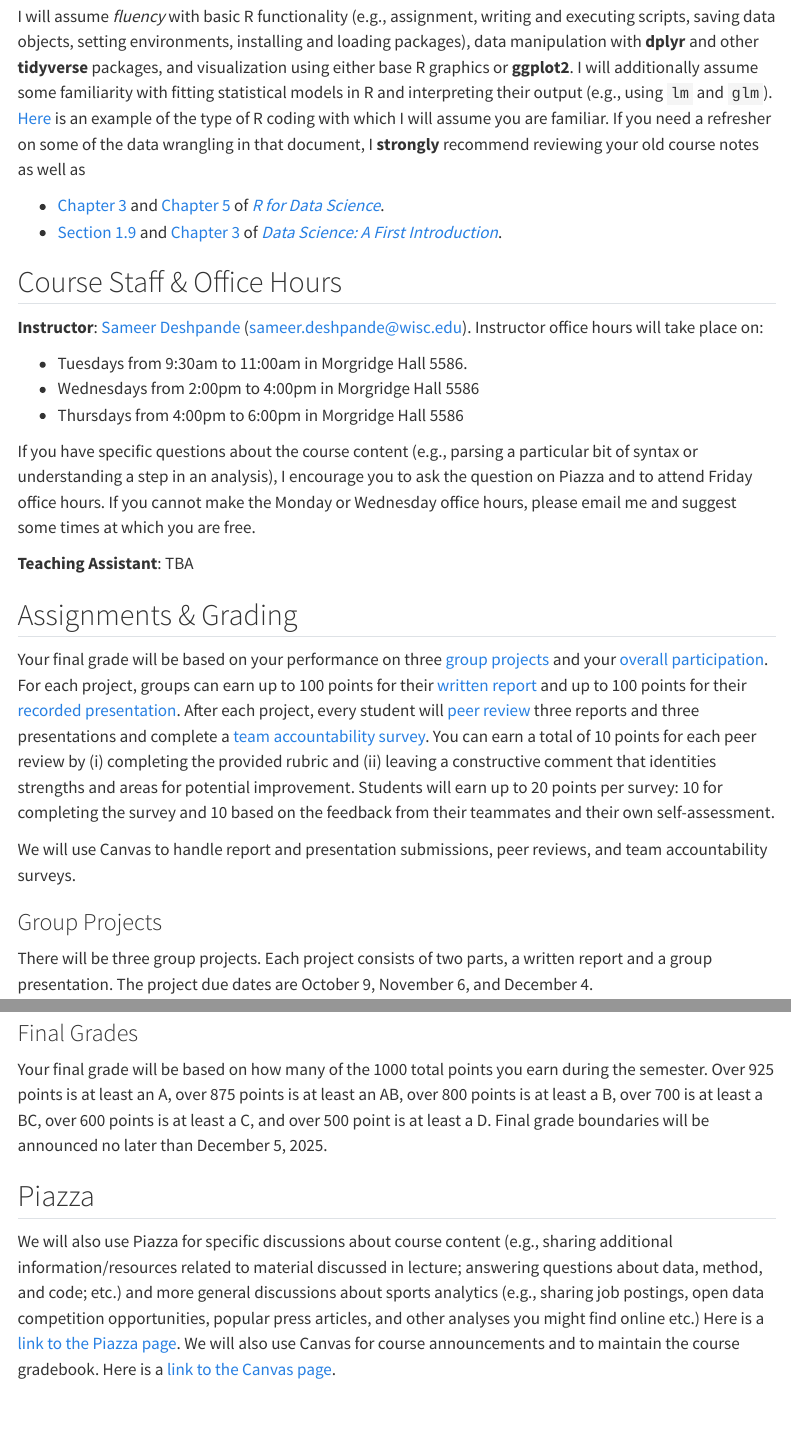
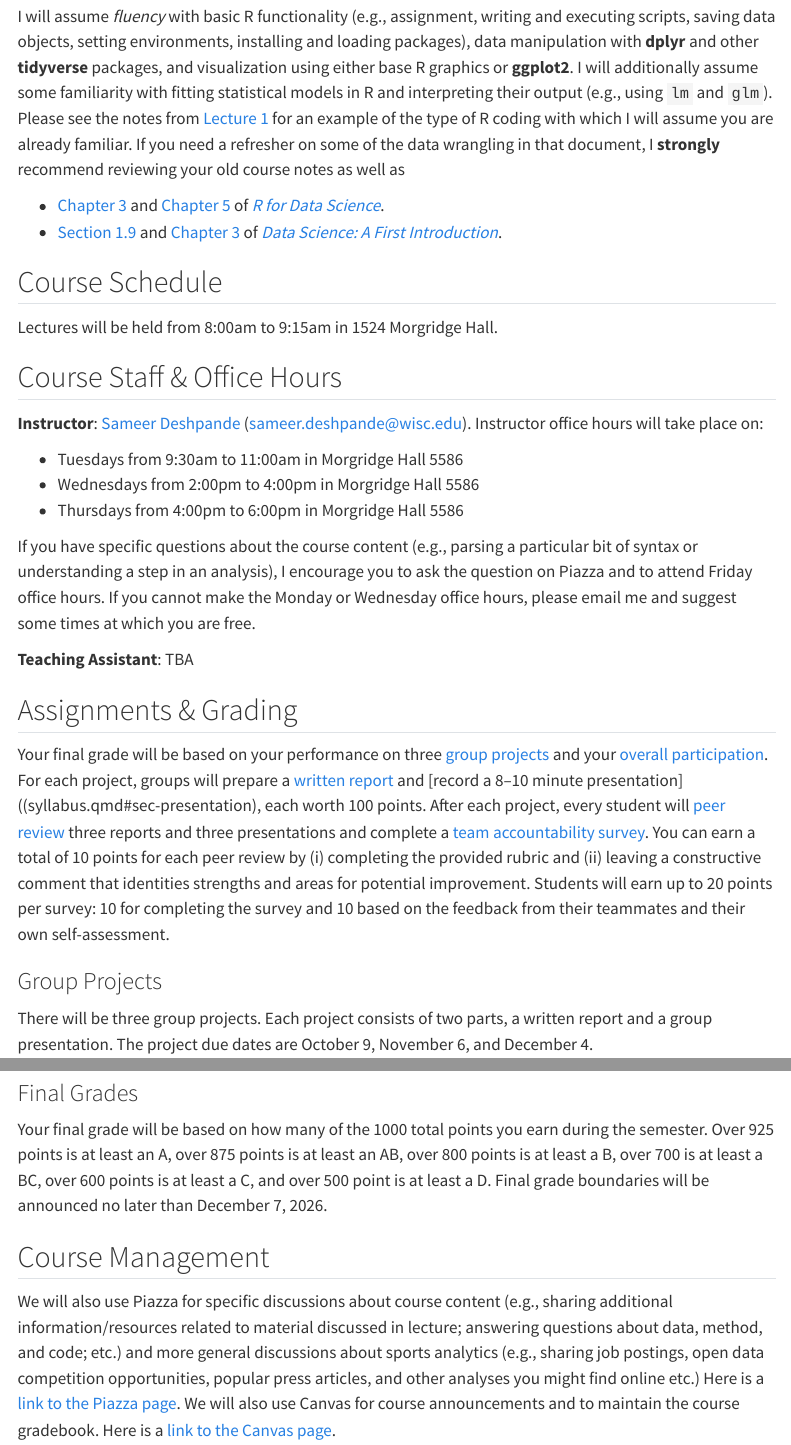
Before and after one commit to skdeshpande91/stat441_fall2026, a Quarto document (website/syllabus.qmd): the page in a window 1100 px wide, from 780 px down, and a second part further down, joined at a grey line. Rendered offline with R 4.5, knitr and Pandoc in place of Quarto, with nearby package versions; menus at the side of the page are left out.

Commit message:
Re-render on campus desktop

```diff
--- a/website/syllabus.qmd
+++ b/website/syllabus.qmd
@@ -30,18 +30,21 @@ Exceptions will not made to the formal course requisites.
 I will assume *fluency* with basic R functionality (e.g., assignment, writing and
 executing scripts, saving data objects, setting environments, installing and loading packages), data manipulation with **dplyr** and other **tidyverse** packages, and visualization using either base R graphics or **ggplot2**.
 I will additionally assume some familiarity with fitting statistical models in R and interpreting their output (e.g., using `lm` and `glm`).
-[Here](lectures/lecture00.qmd) is an example of the type of R coding with which I will assume you are familiar.
+Please see the notes from [Lecture 1](lectures/lecture01.qmd) for an example of the type of R coding with which I will assume you are already familiar.
 If you need a refresher on some of the data wrangling in that document, I **strongly** recommend reviewing your old course notes as well as
 
   * [Chapter 3](https://r4ds.hadley.nz/data-transform.html) and [Chapter 5](https://r4ds.hadley.nz/data-tidy.html) of [*R for Data Science*](https://r4ds.hadley.nz).
   * [Section 1.9](https://datasciencebook.ca/intro.html#adding-and-modifying-columns-using-mutate) and [Chapter 3](https://datasciencebook.ca/wrangling.html) of [*Data Science: A First Introduction*](https://datasciencebook.ca).
 
+## Course Schedule
+
+Lectures will be held from 8:00am to 9:15am in 1524 Morgridge Hall.
 
 ## Course Staff & Office Hours {#sec-course-staff}
 
 **Instructor**: [Sameer Deshpande](https://skdeshpande91.github.io) (sameer.deshpande@wisc.edu). Instructor office hours will take place on:
 
-  * Tuesdays from 9:30am to 11:00am in Morgridge Hall 5586.
+  * Tuesdays from 9:30am to 11:00am in Morgridge Hall 5586
   * Wednesdays from 2:00pm to 4:00pm in Morgridge Hall 5586
   * Thursdays from 4:00pm to 6:00pm in Morgridge Hall 5586
 
@@ -61,13 +64,13 @@ If you cannot make the Monday or Wednesday office hours, please email me and sug
 
 
 ## Assignments & Grading {#sec-assignments}
+
 Your final grade will be based on your performance on three [group projects](syllabus.qmd#sec-projects) and your [overall participation](syllabus.qmd#sec-participation).
-For each project, groups can earn up to 100 points for their [written report](syllabus.qmd#sec-written-report) and up to 100 points for their [recorded presentation](syllabus.qmd#sec-presentation).
+For each project, groups will prepare a [written report](syllabus.qmd#sec-written-report) and [record a 8--10 minute presentation]((syllabus.qmd#sec-presentation), each worth 100 points.
 After each project, every student will [peer review](syllabus.qmd#sec-peer-review) three reports and three presentations and complete a [team accountability survey](syllabus.qmd#sec-team-accountability).
 You can earn a total of 10 points for each peer review by (i) completing the provided rubric and (ii) leaving a constructive comment that identities strengths and areas for potential improvement.
 Students will earn up to 20 points per survey: 10 for completing the survey and 10 based on the feedback from their teammates and their own self-assessment.
 
-We will use Canvas to handle report and presentation submissions, peer reviews, and team accountability surveys.
 
 ### Group Projects {#sec-projects}
 
@@ -125,14 +128,14 @@ An additional 100 points will be awarded based on participation during class, of
 
 Your final grade will be based on how many of the 1000 total points you earn during the semester.
 Over 925 points is at least an A, over 875 points is at least an AB, over 800 points is at least a B, over 700 is at least a BC, over 600 points is at least a C, and over 500 point is at least a D.
-Final grade boundaries will be announced no later than December 5, 2025.
+Final grade boundaries will be announced no later than December 7, 2026.
 
-## Piazza {#sec-course-sites}
+## Course Management {#sec-course-sites}
 
 We will also use Piazza for specific discussions about course content (e.g., sharing additional information/resources related to material discussed in lecture; answering questions about data, method, and code; etc.) and more general discussions about sports analytics (e.g., sharing job postings, open data competition opportunities, popular press articles, and other analyses you might find online etc.)
 Here is a [link to the Piazza page](https://piazza.com/wisc/fall2026/fa26stat441001/home).
 We will also use Canvas for course announcements and to maintain the course gradebook.
-Here is a [link to the Canvas page]().
+Here is a [link to the Canvas page](https://canvas.wisc.edu/courses/530312).
 
 We will use Box for project submissions and Qualtrics for peer reviews.
 
```
Also changed, not shown: website/lectures/lecture04.qmd (+1 -1 lines), website/projects/project1.qmd (+7 -7 lines), website/projects/project2.qmd (+2 -2 lines), docs/search.json, website/syllabus.qmd (2 more changed lines), 20 other files.
